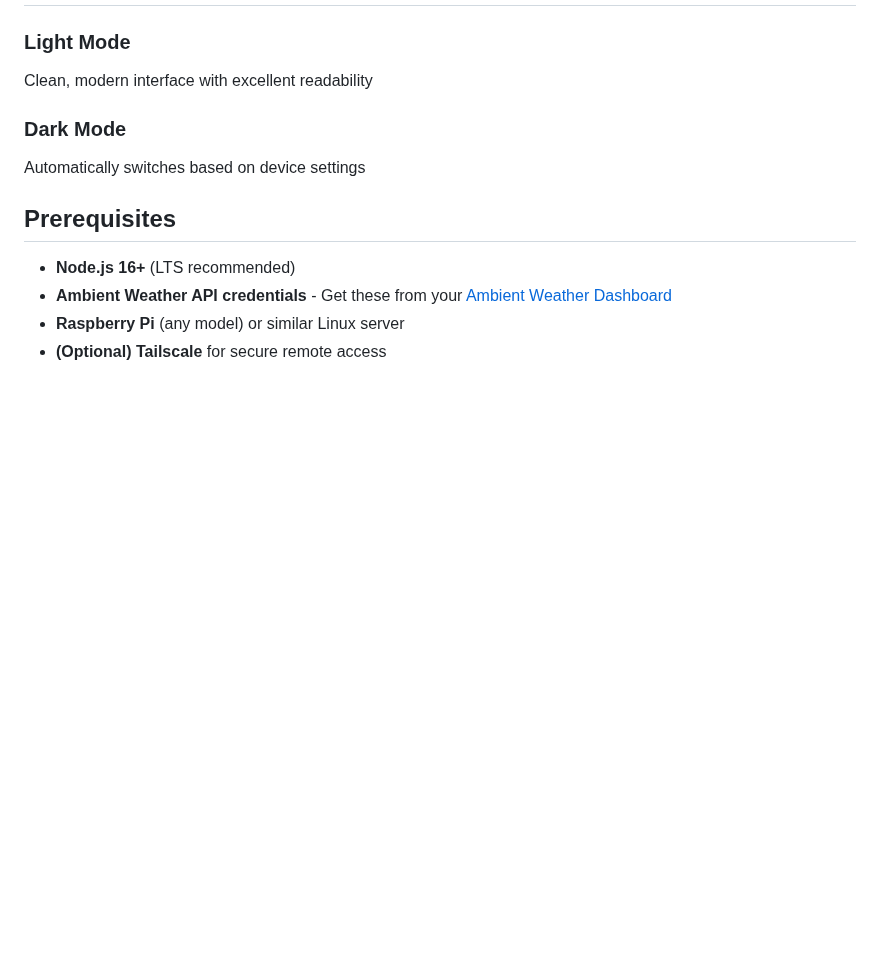
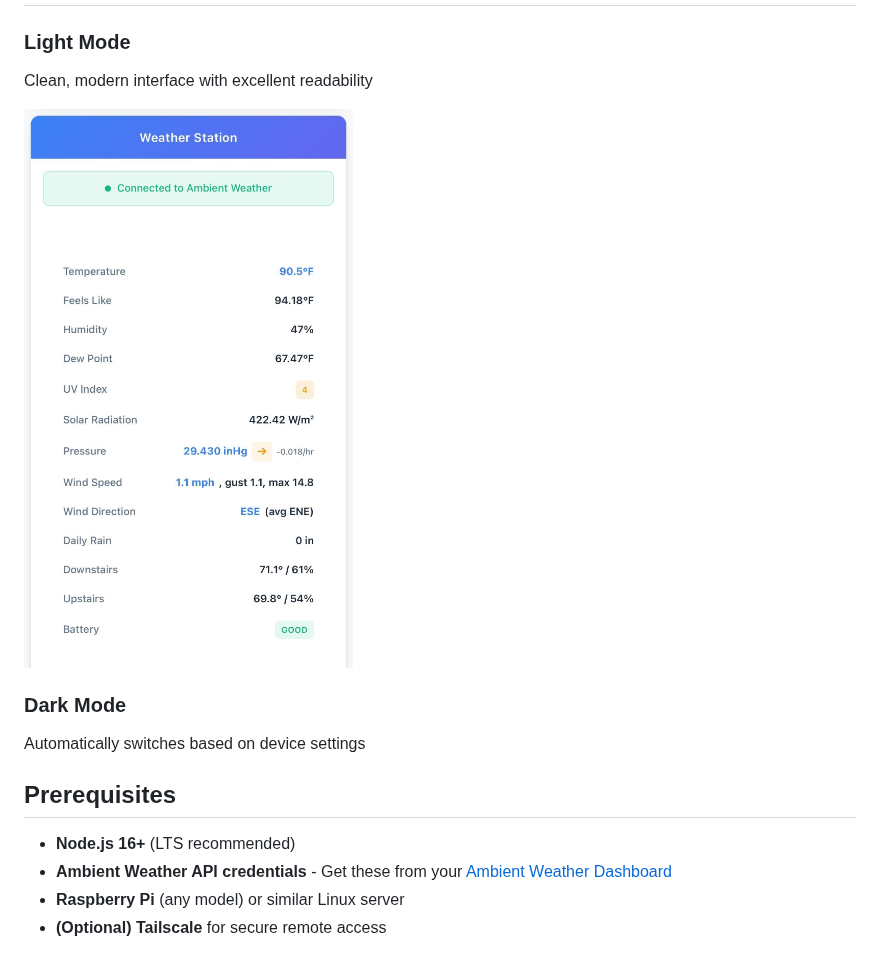
Before and after one commit to jquinby/Ambient-Weather-Realtime, a Markdown page: README.md, the part around the change. Drawn GitHub-style; blank space fills up the shorter version.

```diff
--- a/README.md
+++ b/README.md
@@ -18,6 +18,8 @@ A lightweight, mobile-optimized web interface for Ambient Weather personal weath
 
 ### Light Mode
 Clean, modern interface with excellent readability
+
+![alt text](https://github.com/jquinby/Ambient-Weather-Realtime/blob/main/light_mode_screenshot.jpg?raw=true)
 
 ### Dark Mode
 Automatically switches based on device settings
```
